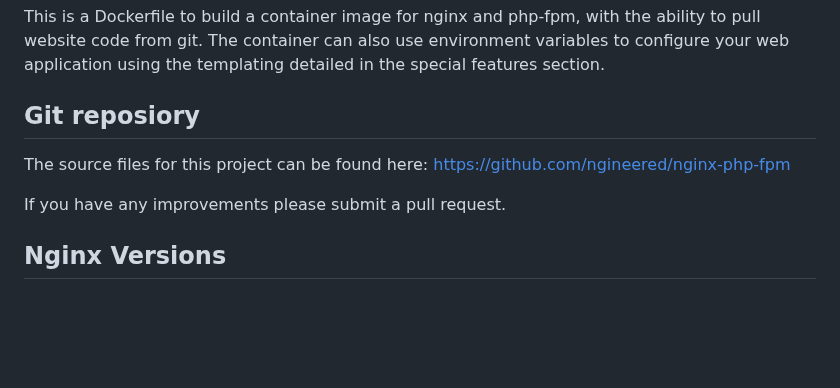
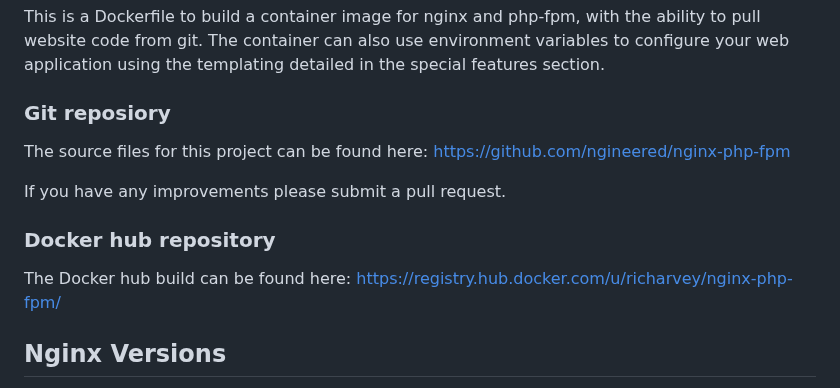
Before and after one commit to MariaiJones/federalist-testd, a Markdown page: README.md, the part around one of its changes. Rendered like a GitHub page; blank space fills up the shorter version.

Commit message:
Adding extra info to README and syntax fix

```diff
--- a/README.md
+++ b/README.md
@@ -1,10 +1,13 @@
 ## Introduction
 This is a Dockerfile to build a container image for nginx and php-fpm, with the ability to pull website code from git. The container can also use environment variables to configure your web application using the templating detailed in the special features section.
 
-## Git reposiory
+### Git reposiory
 The source files for this project can be found here: [https://github.com/ngineered/nginx-php-fpm](https://github.com/ngineered/nginx-php-fpm)
 
 If you have any improvements please submit a pull request.
+
+### Docker hub repository
+The Docker hub build can be found here: [https://registry.hub.docker.com/u/richarvey/nginx-php-fpm/](https://registry.hub.docker.com/u/richarvey/nginx-php-fpm/)
 
 ## Nginx Versions
 - Mainline Version: **1.7.9**
```
Also changed, not shown: other parts of README.md (+3 -2 lines).
